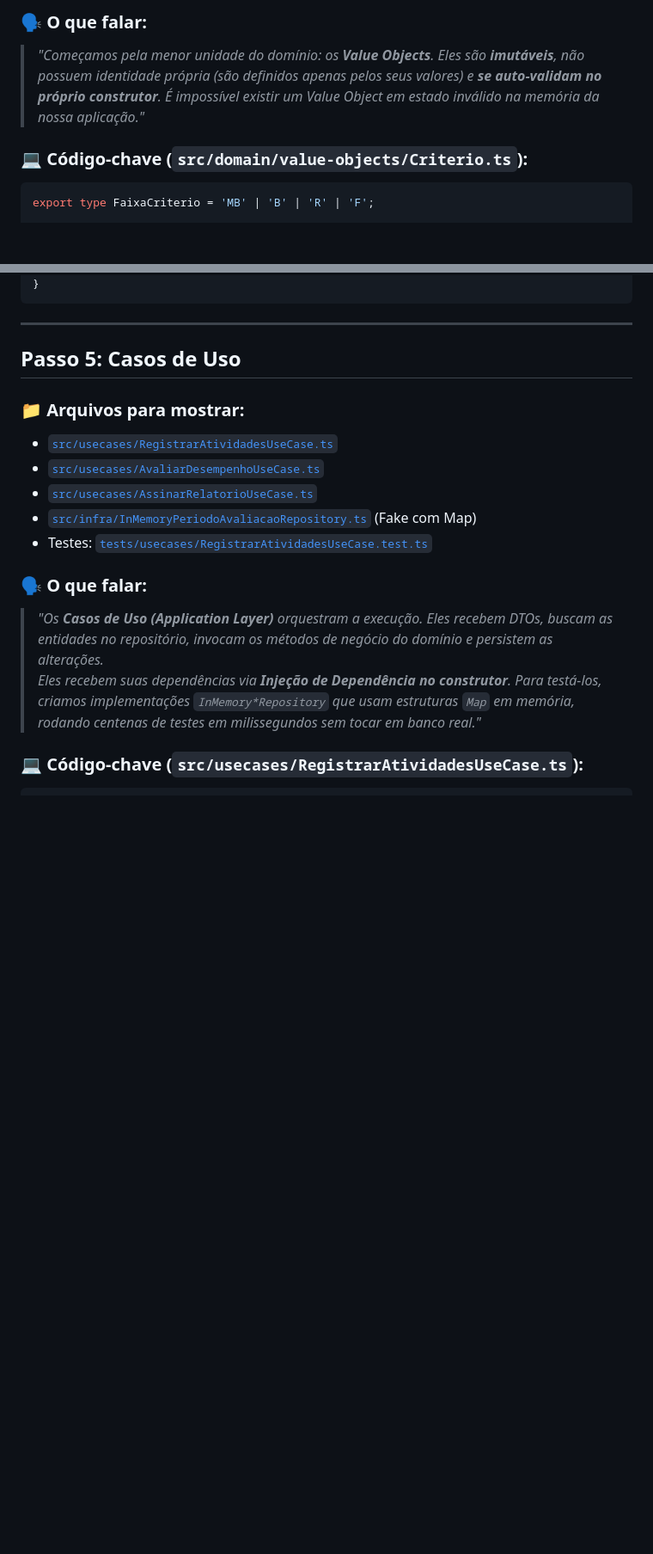
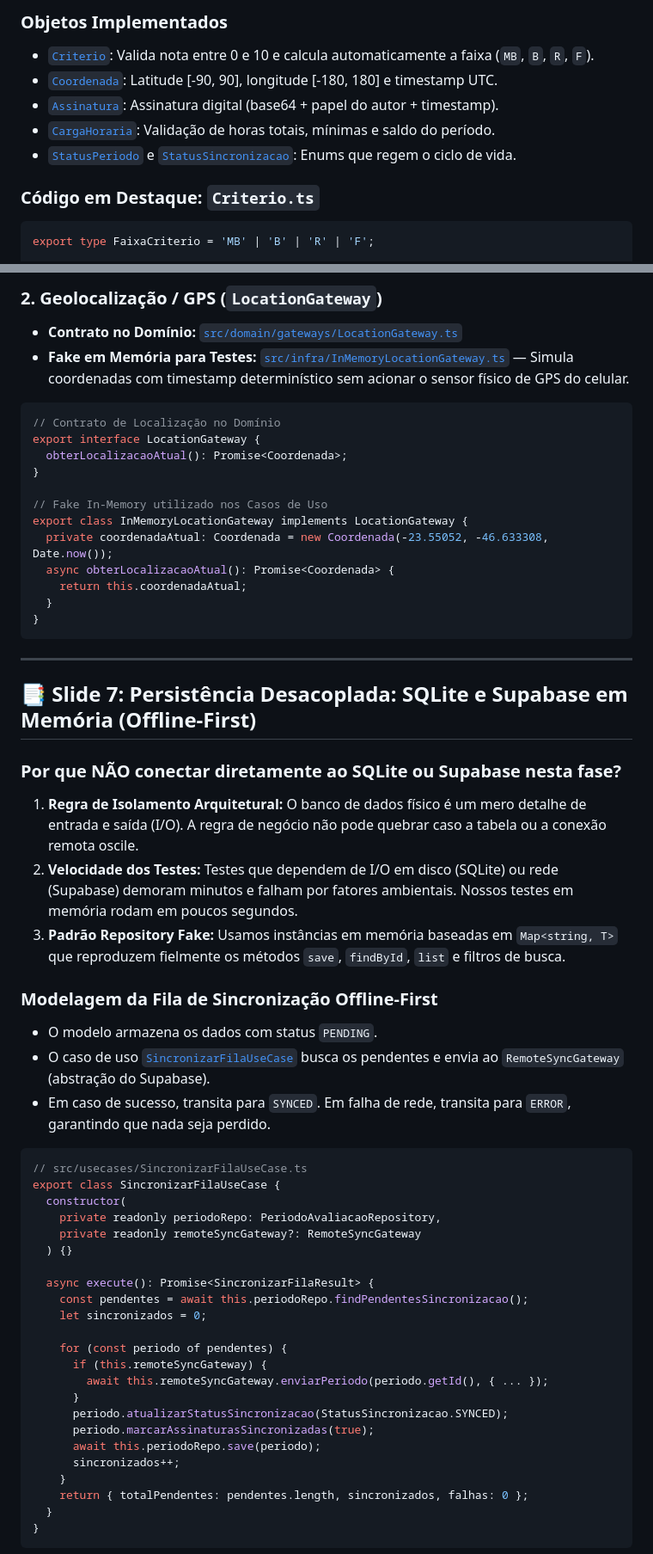
Before and after one commit to JoaoPedroScalioni/MOBILEEE, a Markdown page: APRESENTACAO_PROVA.md, 2 parts joined by grey strips. Shown at 86% size. Drawn GitHub-style; blank space fills up the shorter version.

````diff
--- a/APRESENTACAO_PROVA.md
+++ b/APRESENTACAO_PROVA.md
@@ -43,8 +59,12 @@ npm test -- --coverage
 
-### 🗣️ O que falar:
-> *"Começamos pela menor unidade do domínio: os **Value Objects**. Eles são **imutáveis**, não possuem identidade própria (são definidos apenas pelos seus valores) e **se auto-validam no próprio construtor**. É impossível existir um Value Object em estado inválido na memória da nossa aplicação."*
+### Objetos Implementados
+* [`Criterio`](file:///c:/PROJETOMOBILE/src/domain/value-objects/Criterio.ts): Valida nota entre 0 e 10 e calcula automaticamente a faixa (`MB`, `B`, `R`, `F`).
+* [`Coordenada`](file:///c:/PROJETOMOBILE/src/domain/value-objects/Coordenada.ts): Latitude [-90, 90], longitude [-180, 180] e timestamp UTC.
+* [`Assinatura`](file:///c:/PROJETOMOBILE/src/domain/value-objects/Assinatura.ts): Assinatura digital (base64 + papel do autor + timestamp).
+* [`CargaHoraria`](file:///c:/PROJETOMOBILE/src/domain/value-objects/CargaHoraria.ts): Validação de horas totais, mínimas e saldo do período.
+* [`StatusPeriodo`](file:///c:/PROJETOMOBILE/src/domain/value-objects/StatusPeriodo.ts) e [`StatusSincronizacao`](file:///c:/PROJETOMOBILE/src/domain/value-objects/StatusSincronizacao.ts): Enums que regem o ciclo de vida.
 
-### 💻 Código-chave (`src/domain/value-objects/Criterio.ts`):
+### Código em Destaque: `Criterio.ts`
 ```typescript
 export type FaixaCriterio = 'MB' | 'B' | 'R' | 'F';
 
@@ -214,19 +261,59 @@ export interface CameraGateway {
+### 2. Geolocalização / GPS (`LocationGateway`)
+* **Contrato no Domínio:** [`src/domain/gateways/LocationGateway.ts`](file:///c:/PROJETOMOBILE/src/domain/gateways/LocationGateway.ts)
+* **Fake em Memória para Testes:** [`src/infra/InMemoryLocationGateway.ts`](file:///c:/PROJETOMOBILE/src/infra/InMemoryLocationGateway.ts) — Simula coordenadas com timestamp determinístico sem acionar o sensor físico de GPS do celular.
+
+```typescript
+// Contrato de Localização no Domínio
+export interface LocationGateway {
+  obterLocalizacaoAtual(): Promise<Coordenada>;
+}
+
+// Fake In-Memory utilizado nos Casos de Uso
+export class InMemoryLocationGateway implements LocationGateway {
+  private coordenadaAtual: Coordenada = new Coordenada(-23.55052, -46.633308, Date.now());
+  async obterLocalizacaoAtual(): Promise<Coordenada> {
+    return this.coordenadaAtual;
+  }
 }
 ```
 
 ---
 
-## Passo 5: Casos de Uso
+## 📑 Slide 7: Persistência Desacoplada: SQLite e Supabase em Memória (Offline-First)
 
-### 📁 Arquivos para mostrar:
-* [`src/usecases/RegistrarAtividadesUseCase.ts`](file:///c:/PROJETOMOBILE/src/usecases/RegistrarAtividadesUseCase.ts)
-* [`src/usecases/AvaliarDesempenhoUseCase.ts`](file:///c:/PROJETOMOBILE/src/usecases/AvaliarDesempenhoUseCase.ts)
-* [`src/usecases/AssinarRelatorioUseCase.ts`](file:///c:/PROJETOMOBILE/src/usecases/AssinarRelatorioUseCase.ts)
-* [`src/infra/InMemoryPeriodoAvaliacaoRepository.ts`](file:///c:/PROJETOMOBILE/src/infra/InMemoryPeriodoAvaliacaoRepository.ts) (Fake com Map)
-* Testes: [`tests/usecases/RegistrarAtividadesUseCase.test.ts`](file:///c:/PROJETOMOBILE/tests/usecases/RegistrarAtividadesUseCase.test.ts)
+### Por que NÃO conectar diretamente ao SQLite ou Supabase nesta fase?
+1. **Regra de Isolamento Arquitetural:** O banco de dados físico é um mero detalhe de entrada e saída (I/O). A regra de negócio não pode quebrar caso a tabela ou a conexão remota oscile.
+2. **Velocidade dos Testes:** Testes que dependem de I/O em disco (SQLite) ou rede (Supabase) demoram minutos e falham por fatores ambientais. Nossos testes em memória rodam em poucos segundos.
+3. **Padrão Repository Fake:** Usamos instâncias em memória baseadas em `Map<string, T>` que reproduzem fielmente os métodos `save`, `findById`, `list` e filtros de busca.
 
-### 🗣️ O que falar:
-> *"Os **Casos de Uso (Application Layer)** orquestram a execução. Eles recebem DTOs, buscam as entidades no repositório, invocam os métodos de negócio do domínio e persistem as alterações.*
-> *Eles recebem suas dependências via **Injeção de Dependência no construtor**. Para testá-los, criamos implementações `InMemory*Repository` que usam estruturas `Map` em memória, rodando centenas de testes em milissegundos sem tocar em banco real."*
+### Modelagem da Fila de Sincronização Offline-First
+* O modelo armazena os dados com status `PENDING`.
+* O caso de uso [`SincronizarFilaUseCase`](file:///c:/PROJETOMOBILE/src/usecases/SincronizarFilaUseCase.ts) busca os pendentes e envia ao `RemoteSyncGateway` (abstração do Supabase).
+* Em caso de sucesso, transita para `SYNCED`. Em falha de rede, transita para `ERROR`, garantindo que nada seja perdido.
 
-### 💻 Código-chave (`src/usecases/RegistrarAtividadesUseCase.ts`):
+```typescript
+// src/usecases/SincronizarFilaUseCase.ts
+export class SincronizarFilaUseCase {
+  constructor(
+    private readonly periodoRepo: PeriodoAvaliacaoRepository,
+    private readonly remoteSyncGateway?: RemoteSyncGateway
+  ) {}
+
+  async execute(): Promise<SincronizarFilaResult> {
+    const pendentes = await this.periodoRepo.findPendentesSincronizacao();
+    let sincronizados = 0;
+
+    for (const periodo of pendentes) {
+      if (this.remoteSyncGateway) {
+        await this.remoteSyncGateway.enviarPeriodo(periodo.getId(), { ... });
+      }
+      periodo.atualizarStatusSincronizacao(StatusSincronizacao.SYNCED);
+      periodo.marcarAssinaturasSincronizadas(true);
+      await this.periodoRepo.save(periodo);
+      sincronizados++;
+    }
+    return { totalPendentes: pendentes.length, sincronizados, falhas: 0 };
+  }
+}
+```
+
````
Also changed, not shown: other parts of APRESENTACAO_PROVA.md (+179 -152 lines).
